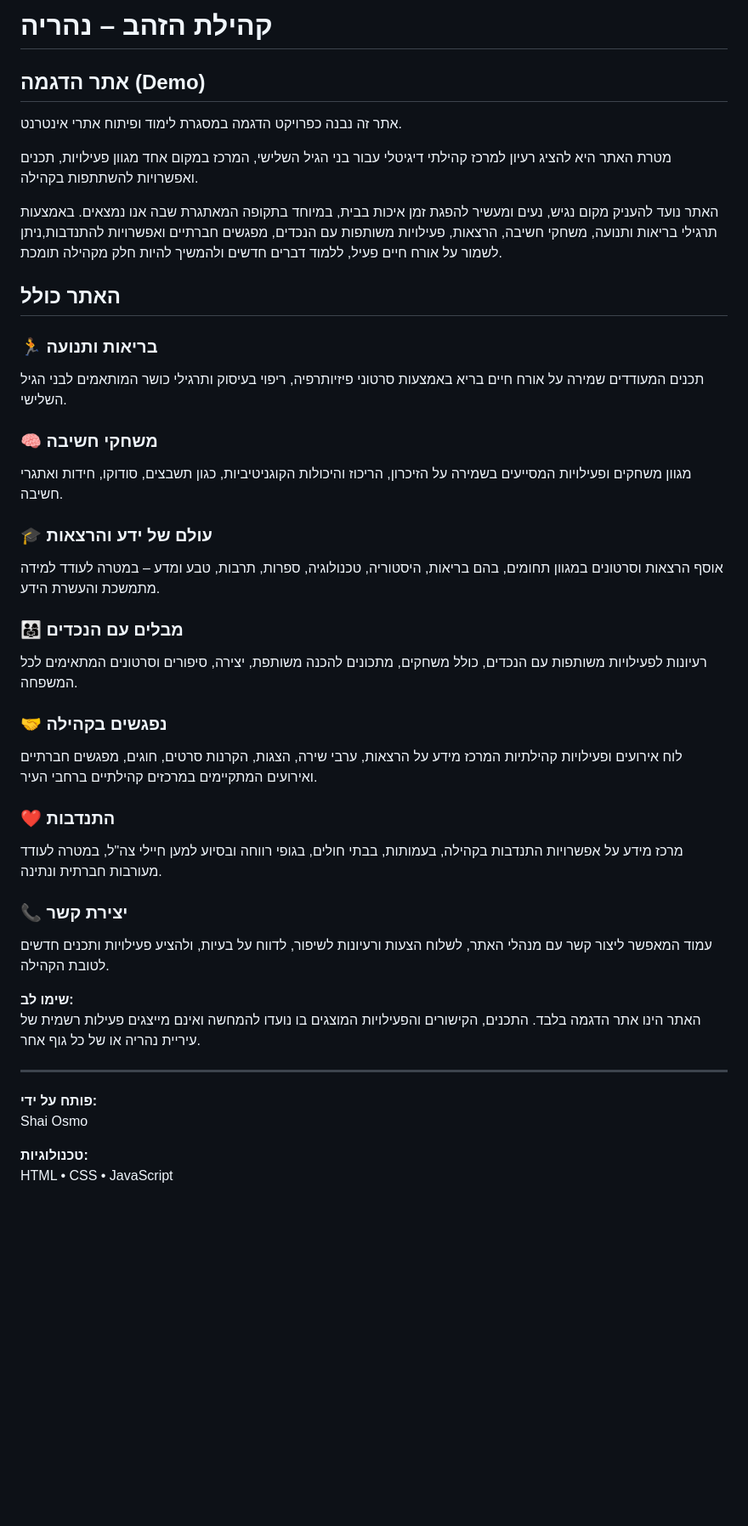
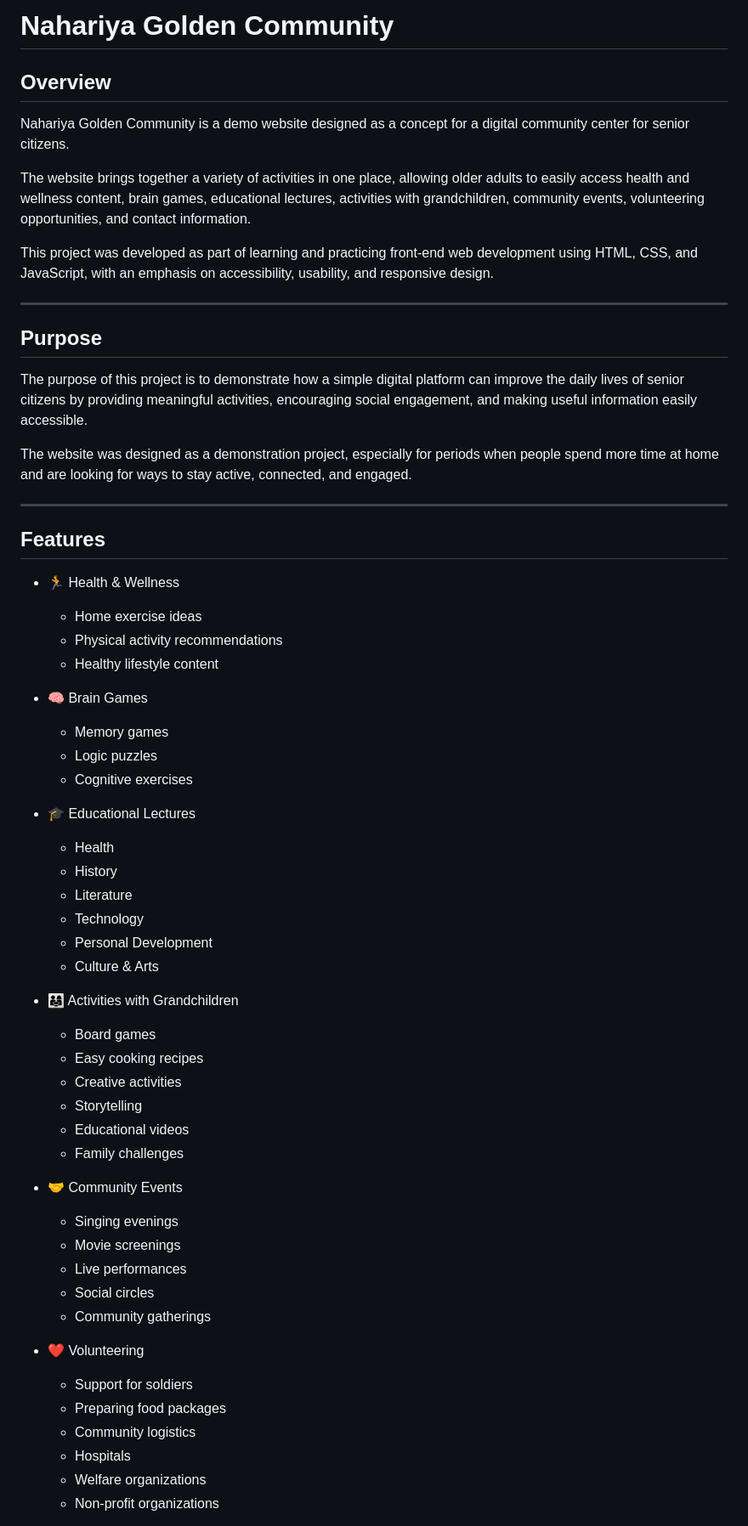
Before and after one commit to ShaiOsmo/nahariya-golden-community, a Markdown page: README.md, the part around one of its changes. Shown at 85% size. GitHub-like rendering; blank space fills up the shorter version.

```diff
--- a/README.md
+++ b/README.md
@@ -1,45 +1,63 @@
-# קהילת הזהב – נהריה
+# Nahariya Golden Community
 
-## אתר הדגמה (Demo)
+## Overview
 
-אתר זה נבנה כפרויקט הדגמה במסגרת לימוד ופיתוח אתרי אינטרנט.
+Nahariya Golden Community is a demo website designed as a concept for a digital community center for senior citizens.
 
-מטרת האתר היא להציג רעיון למרכז קהילתי דיגיטלי עבור בני הגיל השלישי, המרכז במקום אחד מגוון פעילויות, תכנים ואפשרויות להשתתפות בקהילה.
+The website brings together a variety of activities in one place, allowing older adults to easily access health and wellness content, brain games, educational lectures, activities with grandchildren, community events, volunteering opportunities, and contact information.
 
-האתר נועד להעניק מקום נגיש, נעים ומעשיר להפגת זמן איכות בבית, במיוחד בתקופה המאתגרת שבה אנו נמצאים. באמצעות תרגילי בריאות ותנועה, משחקי חשיבה, הרצאות, פעילויות משותפות עם הנכדים, מפגשים חברתיים ואפשרויות להתנדבות,ניתן לשמור על אורח חיים פעיל, ללמוד דברים חדשים ולהמשיך להיות חלק מקהילה תומכת.
-
-## האתר כולל
-
-### 🏃 בריאות ותנועה
-תכנים המעודדים שמירה על אורח חיים בריא באמצעות סרטוני פיזיותרפיה, ריפוי בעיסוק ותרגילי כושר המותאמים לבני הגיל השלישי.
-
-### 🧠 משחקי חשיבה
-מגוון משחקים ופעילויות המסייעים בשמירה על הזיכרון, הריכוז והיכולות הקוגניטיביות, כגון תשבצים, סודוקו, חידות ואתגרי חשיבה.
-
-### 🎓 עולם של ידע והרצאות
-אוסף הרצאות וסרטונים במגוון תחומים, בהם בריאות, היסטוריה, טכנולוגיה, ספרות, תרבות, טבע ומדע – במטרה לעודד למידה מתמשכת והעשרת הידע.
-
-### 👨‍👩‍👧 מבלים עם הנכדים
-רעיונות לפעילויות משותפות עם הנכדים, כולל משחקים, מתכונים להכנה משותפת, יצירה, סיפורים וסרטונים המתאימים לכל המשפחה.
-
-### 🤝 נפגשים בקהילה
-לוח אירועים ופעילויות קהילתיות המרכז מידע על הרצאות, ערבי שירה, הצגות, הקרנות סרטים, חוגים, מפגשים חברתיים ואירועים המתקיימים במרכזים קהילתיים ברחבי העיר.
-
-### ❤️ התנדבות
-מרכז מידע על אפשרויות התנדבות בקהילה, בעמותות, בבתי חולים, בגופי רווחה ובסיוע למען חיילי צה"ל, במטרה לעודד מעורבות חברתית ונתינה.
-
-### 📞 יצירת קשר
-עמוד המאפשר ליצור קשר עם מנהלי האתר, לשלוח הצעות ורעיונות לשיפור, לדווח על בעיות, ולהציע פעילויות ותכנים חדשים לטובת הקהילה.
-
-**שימו לב:**
-האתר הינו אתר הדגמה בלבד. התכנים, הקישורים והפעילויות המוצגים בו נועדו להמחשה ואינם מייצגים פעילות רשמית של עיריית נהריה או של כל גוף אחר.
+This project was developed as part of learning and practicing front-end web development using HTML, CSS, and JavaScript, with an emphasis on accessibility, usability, and responsive design.
 
 ---
 
-**פותח על ידי:**
-Shai Osmo
+## Purpose
 
-**טכנולוגיות:**
-HTML • CSS • JavaScript
+The purpose of this project is to demonstrate how a simple digital platform can improve the daily lives of senior citizens by providing meaningful activities, encouraging social engagement, and making useful information easily accessible.
 
+The website was designed as a demonstration project, especially for periods when people spend more time at home and are looking for ways to stay active, connected, and engaged.
 
+---
+
+## Features
+
+- 🏃 Health & Wellness
+  - Home exercise ideas
+  - Physical activity recommendations
+  - Healthy lifestyle content
+
+- 🧠 Brain Games
+  - Memory games
+  - Logic puzzles
+  - Cognitive exercises
+
+- 🎓 Educational Lectures
+  - Health
+  - History
+  - Literature
+  - Technology
+  - Personal Development
+  - Culture & Arts
+
+- 👨‍👩‍👧 Activities with Grandchildren
+  - Board games
+  - Easy cooking recipes
+  - Creative activities
+  - Storytelling
+  - Educational videos
+  - Family challenges
+
+- 🤝 Community Events
+  - Singing evenings
+  - Movie screenings
+  - Live performances
+  - Social circles
+  - Community gatherings
+
+- ❤️ Volunteering
+  - Support for soldiers
+  - Preparing food packages
+  - Community logistics
+  - Hospitals
+  - Welfare organizations
+  - Non-profit organizations
+
```
Also changed, not shown: other parts of README.md (+76 -4 lines).
